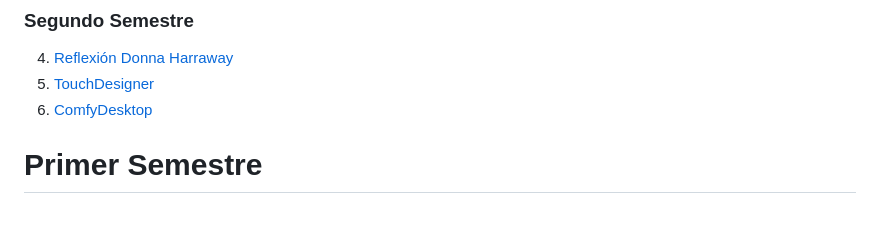
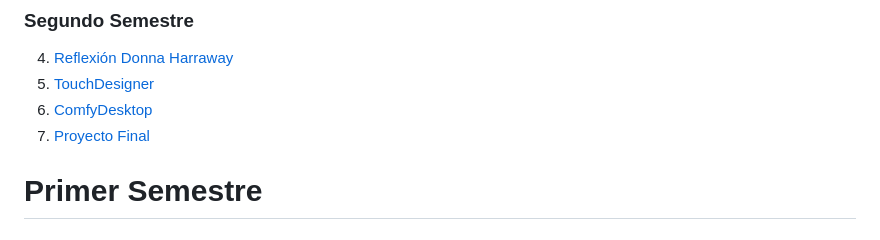
Before and after one commit to CatalinaOlate/Taller-Multimedial, a Markdown page: README.md, the part around one of its changes. Drawn GitHub-style.

```diff
--- a/README.md
+++ b/README.md
@@ -12,6 +12,7 @@
 4. [Reflexión Donna Harraway](#reflexión-donna-harraway) <br>
 5. [TouchDesigner](#touchdesigner) <br>
 6. [ComfyDesktop](#comfy-desktop) <br>
+7. [Proyecto Final](#proyecto-final) <br>
 
 # Primer Semestre
 ## Página web
```
Also changed, not shown: other parts of README.md (+1 -1 lines).
